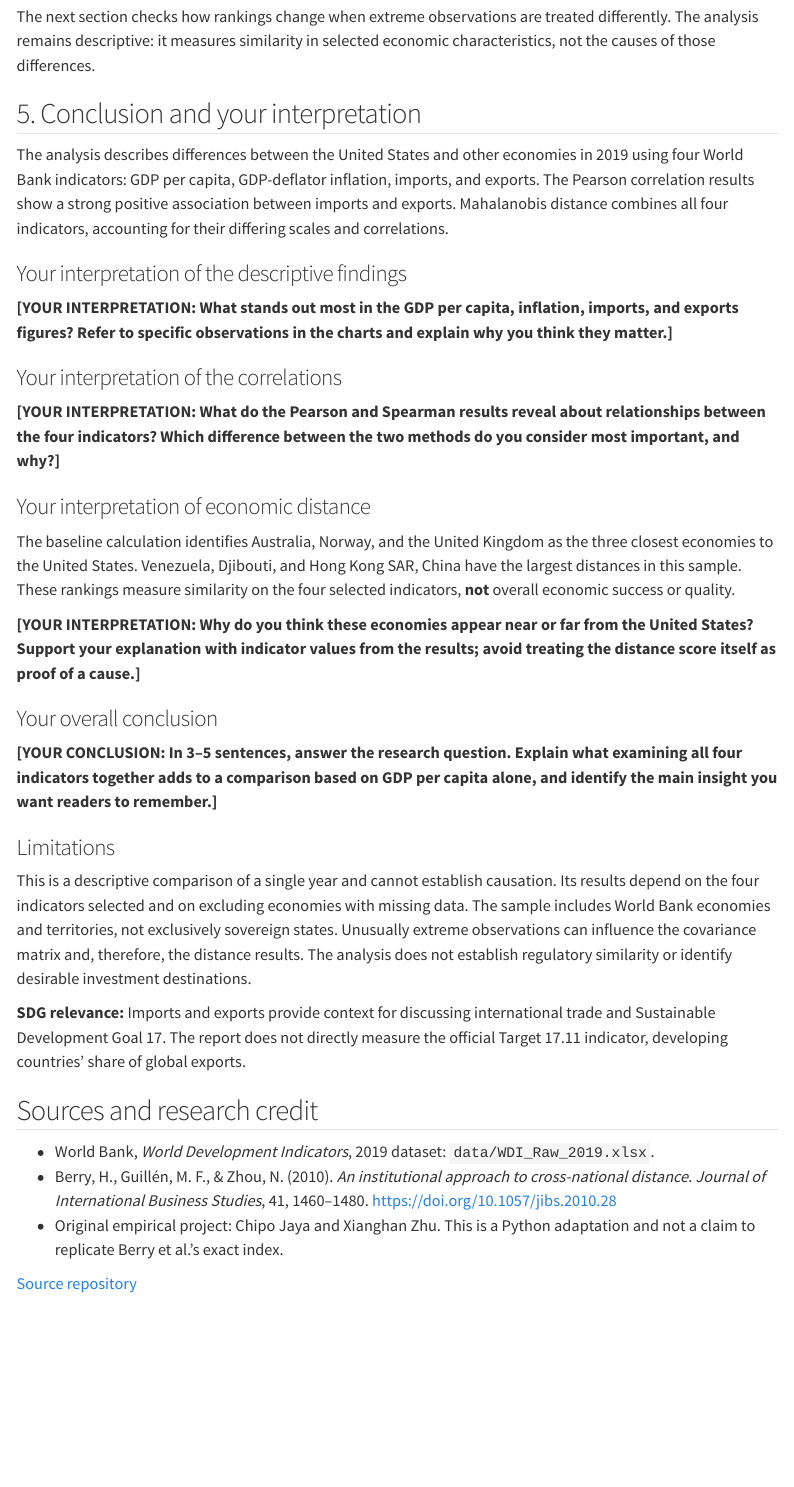
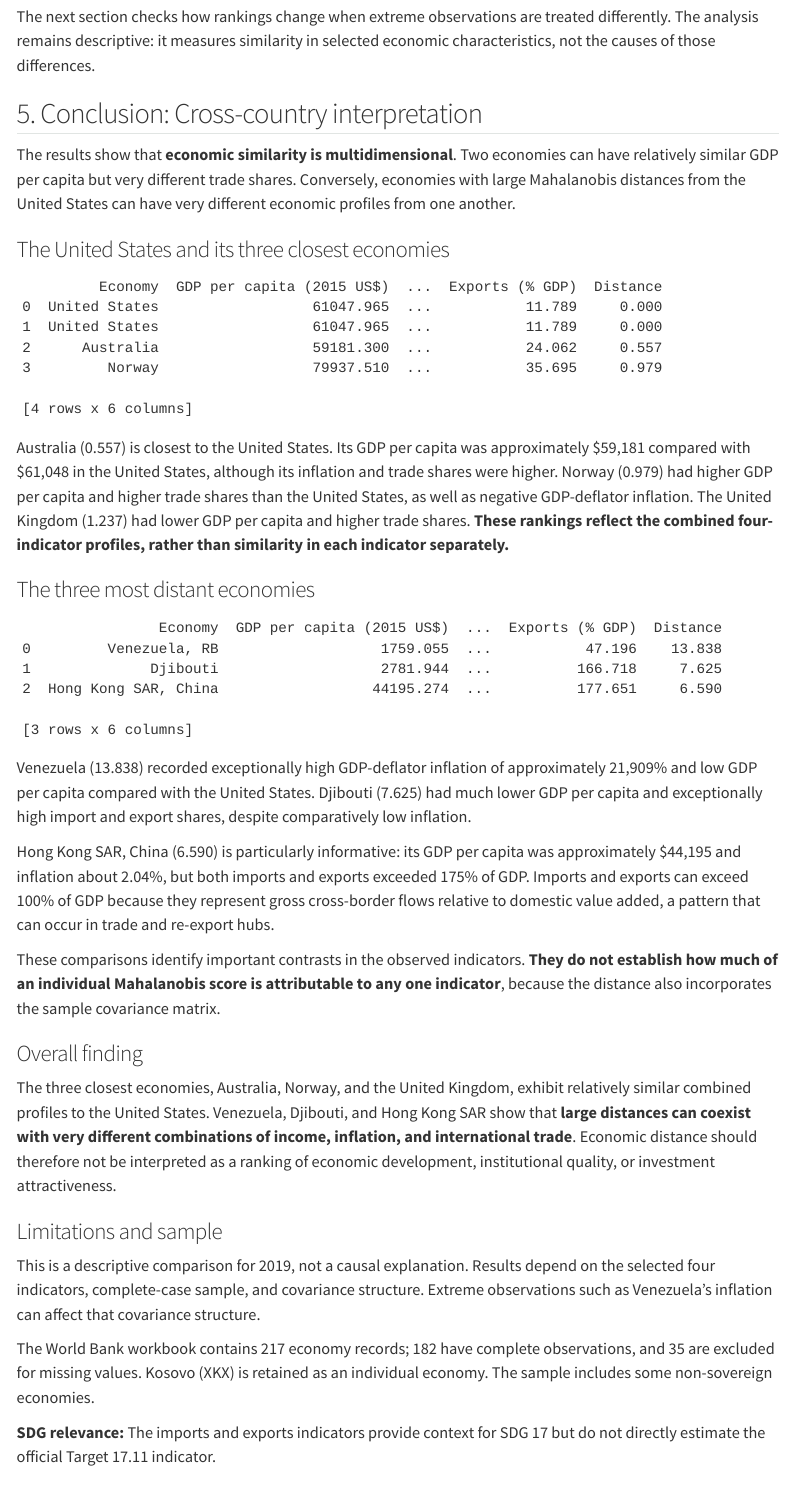
Before and after one commit to chipojaya1/ISS-Economic-Distance, a Quarto document (index.qmd): the page in a window 1100 px wide, from 7920 px down. Rendered offline with R 4.5, knitr and Pandoc in place of Quarto, with nearby package versions; folded parts are opened; menus at the side of the page are left out.

Commit message:
Publish evidence-based cross-country conclusion with dynamic indicator tables

````diff
--- a/index.qmd
+++ b/index.qmd
@@ -509,10 +509,10 @@ The results depend on the four indicators selected, the economies with complete
 
 The next section checks how rankings change when extreme observations are treated differently. The analysis remains descriptive: it measures similarity in selected economic characteristics, not the causes of those differences.
 
-## 5. Conclusion and your interpretation
+## 5. Conclusion: Cross-country interpretation
 
-The analysis describes differences between the United States and other economies in 2019 using four World Bank indicators: GDP per capita, GDP-deflator inflation, imports, and exports. The Pearson correlation results show a strong positive association between imports and exports. Mahalanobis distance combines all four indicators, accounting for their differing scales and correlations.
+The results show that **economic similarity is multidimensional**. Two economies can have relatively similar GDP per capita but very different trade shares. Conversely, economies with large Mahalanobis distances from the United States can have very different economic profiles from one another.
 
-### Your interpretation of the descriptive findings
+### The United States and its three closest economies
 
-**[YOUR INTERPRETATION: What stands out most in the GDP per capita, inflation, imports, and exports figures? Refer to specific observations in the charts and explain why you think they matter.]**
+```{python}
@@ -518,0 +527 @@ The analysis describes differences between the United States and other economies
+    "country": "Economy",
@@ -519,6 +531,10 @@ The analysis describes differences between the United States and other economies
+    "exports": "Exports (% GDP)",
+    "distance_us": "Distance"
+}).round(3).reset_index(drop=True))
+```
 
-### Your interpretation of the correlations
+Australia (0.557) is closest to the United States. Its GDP per capita was approximately $59,181 compared with $61,048 in the United States, although its inflation and trade shares were higher. Norway (0.979) had higher GDP per capita and higher trade shares than the United States, as well as negative GDP-deflator inflation. The United Kingdom (1.237) had lower GDP per capita and higher trade shares. **These rankings reflect the combined four-indicator profiles, rather than similarity in each indicator separately.**
 
-**[YOUR INTERPRETATION: What do the Pearson and Spearman results reveal about relationships between the four indicators? Which difference between the two methods do you consider most important, and why?]**
+### The three most distant economies
 
-### Your interpretation of economic distance
+```{python}
@@ -524,0 +545 @@ The analysis describes differences between the United States and other economies
+    "country": "Economy",
@@ -525,17 +549,25 @@ The analysis describes differences between the United States and other economies
+    "exports": "Exports (% GDP)",
+    "distance_us": "Distance"
+}).round(3).reset_index(drop=True))
+```
 
-The baseline calculation identifies Australia, Norway, and the United Kingdom as the three closest economies to the United States. Venezuela, Djibouti, and Hong Kong SAR, China have the largest distances in this sample. These rankings measure similarity on the four selected indicators, **not** overall economic success or quality.
+Venezuela (13.838) recorded exceptionally high GDP-deflator inflation of approximately 21,909% and low GDP per capita compared with the United States. Djibouti (7.625) had much lower GDP per capita and exceptionally high import and export shares, despite comparatively low inflation.
 
-**[YOUR INTERPRETATION: Why do you think these economies appear near or far from the United States? Support your explanation with indicator values from the results; avoid treating the distance score itself as proof of a cause.]**
+Hong Kong SAR, China (6.590) is particularly informative: its GDP per capita was approximately $44,195 and inflation about 2.04%, but both imports and exports exceeded 175% of GDP. Imports and exports can exceed 100% of GDP because they represent gross cross-border flows relative to domestic value added, a pattern that can occur in trade and re-export hubs.
 
-### Your overall conclusion
+These comparisons identify important contrasts in the observed indicators. **They do not establish how much of an individual Mahalanobis score is attributable to any one indicator**, because the distance also incorporates the sample covariance matrix.
 
-**[YOUR CONCLUSION: In 3–5 sentences, answer the research question. Explain what examining all four indicators together adds to a comparison based on GDP per capita alone, and identify the main insight you want readers to remember.]**
+### Overall finding
 
-### Limitations
+The three closest economies, Australia, Norway, and the United Kingdom, exhibit relatively similar combined profiles to the United States. Venezuela, Djibouti, and Hong Kong SAR show that **large distances can coexist with very different combinations of income, inflation, and international trade**. Economic distance should therefore not be interpreted as a ranking of economic development, institutional quality, or investment attractiveness.
 
-This is a descriptive comparison of a single year and cannot establish causation. Its results depend on the four indicators selected and on excluding economies with missing data. The sample includes World Bank economies and territories, not exclusively sovereign states. Unusually extreme observations can influence the covariance matrix and, therefore, the distance results. The analysis does not establish regulatory similarity or identify desirable investment destinations.
+### Limitations and sample
 
-**SDG relevance:** Imports and exports provide context for discussing international trade and Sustainable Development Goal 17. The report does not directly measure the official Target 17.11 indicator, developing countries' share of global exports.
+This is a descriptive comparison for 2019, not a causal explanation. Results depend on the selected four indicators, complete-case sample, and covariance structure. Extreme observations such as Venezuela's inflation can affect that covariance structure.
+
+The World Bank workbook contains 217 economy records; 182 have complete observations, and 35 are excluded for missing values. Kosovo (XKX) is retained as an individual economy. The sample includes some non-sovereign economies.
+
+**SDG relevance:** The imports and exports indicators provide context for SDG 17 but do not directly estimate the official Target 17.11 indicator.
 
 ## Sources and research credit
 
````
Also changed, not shown: index.qmd (18 more changed lines).
